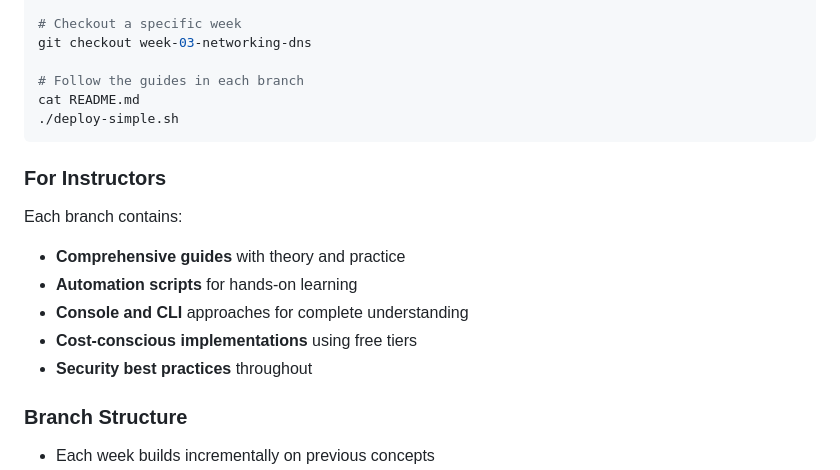
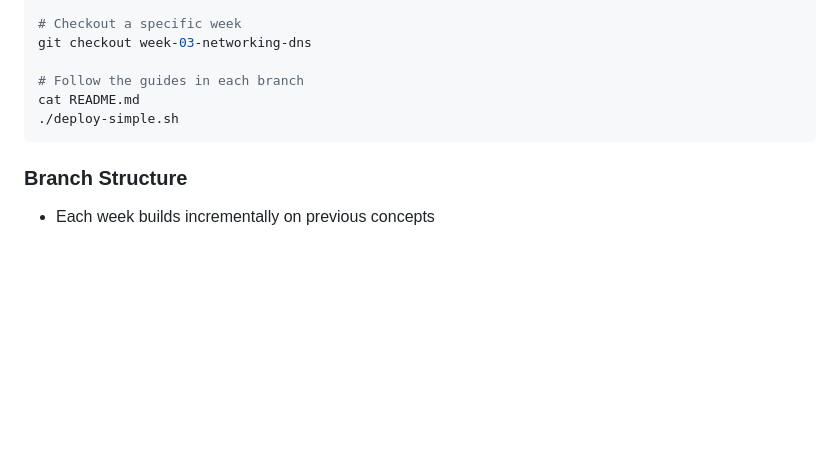
Before and after one commit to aanchan/cs6620-fall2025-public, a Markdown page: README.md, the part around the change. Rendered like a GitHub page; blank space fills up the shorter version.

````diff
--- a/README.md
+++ b/README.md
@@ -136,14 +136,6 @@ cat README.md
 ./deploy-simple.sh
 ```
 
-### **For Instructors**
-Each branch contains:
-- **Comprehensive guides** with theory and practice
-- **Automation scripts** for hands-on learning
-- **Console and CLI** approaches for complete understanding
-- **Cost-conscious implementations** using free tiers
-- **Security best practices** throughout
-
 ### **Branch Structure**
 - Each week builds incrementally on previous concepts
 - Branches can be used independently for specific topics
````
